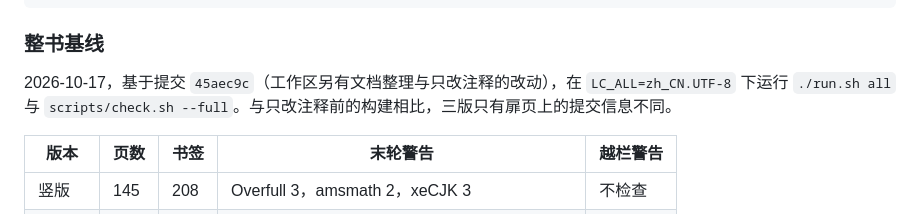
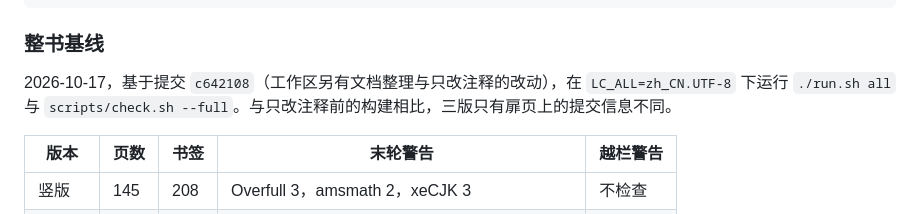
Before and after one commit to Calculatelove/cp-library-v4-LaTeX, a Markdown page: scripts/README.md, the part around the change. Rendered like a GitHub page.

```diff
--- a/scripts/README.md
+++ b/scripts/README.md
@@ -49,7 +49,7 @@ mkdir -p preamble/tests/build/landscape
 
 ### 整书基线
 
-2026-10-17，基于提交 `45aec9c`（工作区另有文档整理与只改注释的改动），在 `LC_ALL=zh_CN.UTF-8` 下运行 `./run.sh all` 与 `scripts/check.sh --full`。与只改注释前的构建相比，三版只有扉页上的提交信息不同。
+2026-10-17，基于提交 `c642108`（工作区另有文档整理与只改注释的改动），在 `LC_ALL=zh_CN.UTF-8` 下运行 `./run.sh all` 与 `scripts/check.sh --full`。与只改注释前的构建相比，三版只有扉页上的提交信息不同。
 
 | 版本 | 页数 | 书签 | 末轮警告 | 越栏警告 |
 | --- | --- | --- | --- | --- |
```
Also changed, not shown: WRITING.md (+1 -1 lines), 1 other file.
